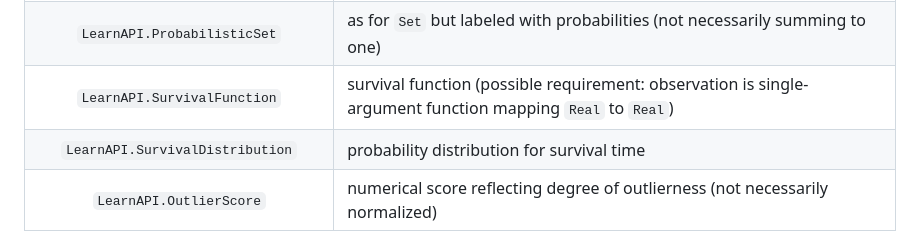
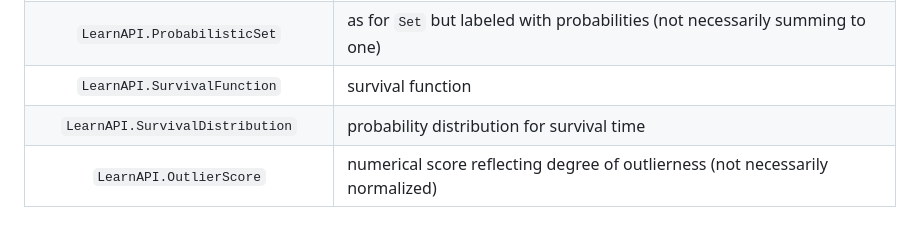
Before and after one commit to JuliaAI/LearnAPI.jl, a Markdown page: docs/src/operations.md, the part around the change. GitHub-like rendering.

Commit message:
rm another redundant comment

```diff
--- a/docs/src/operations.md
+++ b/docs/src/operations.md
@@ -80,7 +80,7 @@ LearnAPI.IID
 | `LearnAPI.ConfidenceInterval`   | confidence interval |
 | `LearnAPI.Set`                  | finite but possibly varying number of target observations |
 | `LearnAPI.ProbabilisticSet`     | as for `Set` but labeled with probabilities (not necessarily summing to one) |
-| `LearnAPI.SurvivalFunction`     | survival function (possible requirement: observation is single-argument function mapping `Real` to `Real`) |
+| `LearnAPI.SurvivalFunction`     | survival function |
 | `LearnAPI.SurvivalDistribution` | probability distribution for survival time |
 | `LearnAPI.OutlierScore`         | numerical score reflecting degree of outlierness (not necessarily normalized) |
 | `LearnAPI.Continuous`           | real-valued approximation/interpolation of a discrete-valued target, such as a count (e.g., number of phone calls) |
```
